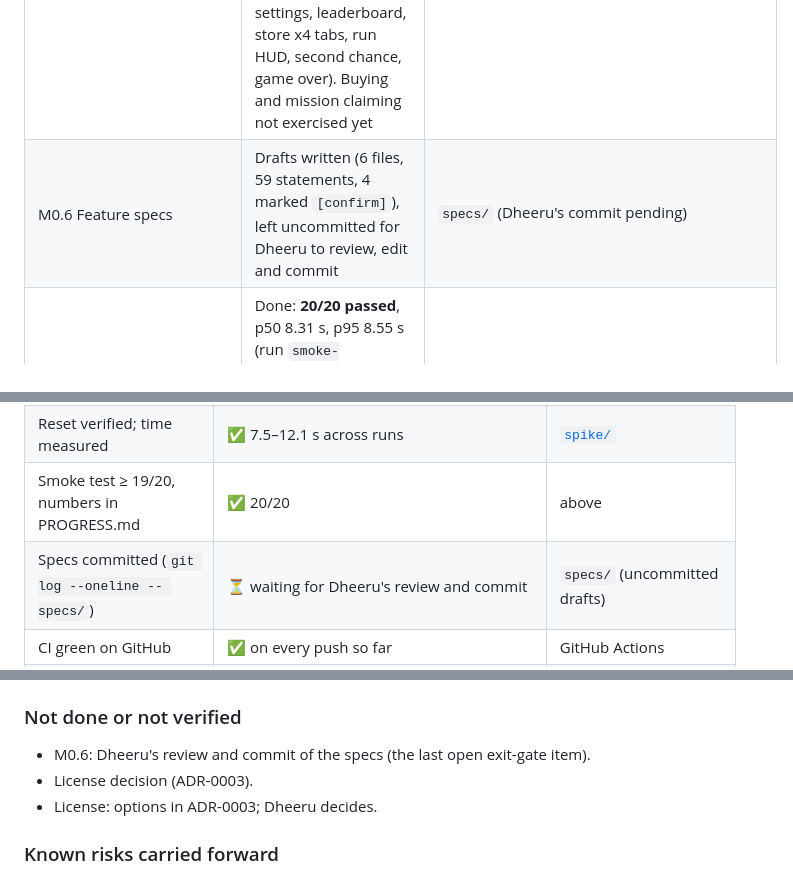
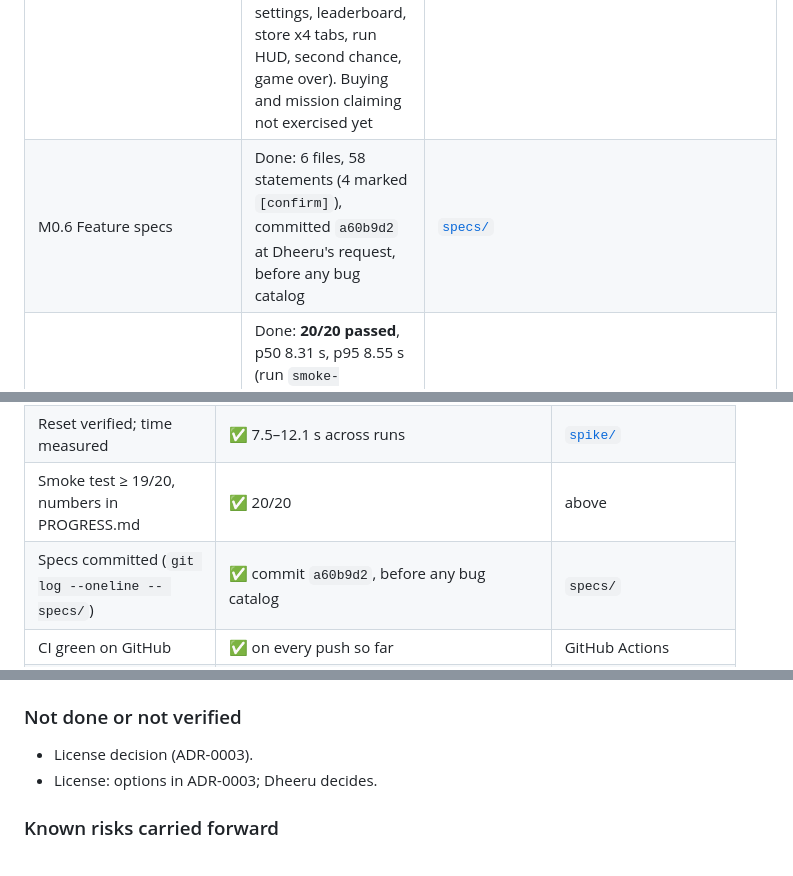
Before and after one commit to Dheeru-Reddy-ui/proving-ground, a Markdown page: docs/PROGRESS.md, 3 parts joined by grey strips. GitHub-like rendering.

Commit message:
docs: mark the Phase 0 exit gate complete
Co-Authored-By: Claude Opus 5.5 <noreply@anthropic.com>

```diff
--- a/docs/PROGRESS.md
+++ b/docs/PROGRESS.md
@@ -15,7 +15,7 @@ Started 2026-10-07. Plan approved by Dheeru on 2026-10-07.
 | M0.3 `pg doctor` | Done: 8/8 PASS live on 2026-10-07 | [`docs/evidence/phase0/doctor_all_pass.txt`](evidence/phase0/doctor_all_pass.txt); rules in `pg_core/doctor.py` (100% line and branch coverage) |
 | M0.4 Connectivity and introspection spike | Done, all six steps live on 2026-10-07: connect; dumps + screenshots; log capture in both channels; reset (`pm clear` + relaunch to `Start`) 8.0 s / 12.1 s / 10.4 s over 3 runs, first-launch save verified each time, including after the save held 2,000,000 coins; time scale ×2.00 game time and ×2.07 distance on a normal run. Side effects: the game's Pause/Resume and tutorial prompts reset the time scale. Driver/server issues recorded in `docs/VERSIONS.md` | [`spike/`](evidence/phase0/spike/), [`logs_check.json`](evidence/phase0/logs_check.json), [`scenes/`](evidence/phase0/scenes/) |
 | M0.5 Game model | Done pending review: every screen visited on the phone with a dump and screenshot (Start, main menu first launch and after a run, missions, settings, leaderboard, store x4 tabs, run HUD, second chance, game over). Buying and mission claiming not exercised yet | [`docs/game/GAME_MODEL.md`](game/GAME_MODEL.md), [`scenes/`](evidence/phase0/scenes/) |
-| M0.6 Feature specs | Drafts written (6 files, 59 statements, 4 marked `[confirm]`), left uncommitted for Dheeru to review, edit and commit | `specs/` (Dheeru's commit pending) |
+| M0.6 Feature specs | Done: 6 files, 58 statements (4 marked `[confirm]`), committed `a60b9d2` at Dheeru's request, before any bug catalog | [`specs/`](../specs/) |
 | M0.7 Reliability baseline (20 smoke runs) | Done: **20/20 passed**, p50 8.31 s, p95 8.55 s (run `smoke-20261007T1620250000-b47a01`, 2026-10-07). Earlier attempt failed 0/3 at `connect` because Android 16's compatibility dialog blocked Unity; fixed by ADR-0008 | [`smoke/`](evidence/phase0/smoke/), [ADR-0008](adr/0008-android-compat-dialog.md) |
 | M0.8 ADRs 0001–0003 | Written: 0001 (target game and tooling), 0002 (free-plan limits), 0003 (license options; decision pending), plus 0008 (Android 16 compatibility dialog) | `docs/adr/` |
 
@@ -38,7 +38,7 @@ Scenario: `pm clear` + launch (dismissing the compatibility dialog) → Start
 | Log capture verified in both channels | ✅ | [`logs_check.json`](evidence/phase0/logs_check.json) |
 | Reset verified; time measured | ✅ 7.5–12.1 s across runs | [`spike/`](evidence/phase0/spike/) |
 | Smoke test ≥ 19/20, numbers in PROGRESS.md | ✅ 20/20 | above |
-| Specs committed (`git log --oneline -- specs/`) | ⏳ waiting for Dheeru's review and commit | `specs/` (uncommitted drafts) |
+| Specs committed (`git log --oneline -- specs/`) | ✅ commit `a60b9d2`, before any bug catalog | `specs/` |
 | CI green on GitHub | ✅ on every push so far | GitHub Actions |
 | VERSIONS.md complete, including confirmed driver API | ✅ | [`VERSIONS.md`](VERSIONS.md) |
 
@@ -70,7 +70,6 @@ Raw output: [`docs/evidence/phase0/environment.txt`](evidence/phase0/environment
 
 ### Not done or not verified
 
-- M0.6: Dheeru's review and commit of the specs (the last open exit-gate item).
 - License decision (ADR-0003).
 - License: options in ADR-0003; Dheeru decides.
 
```
